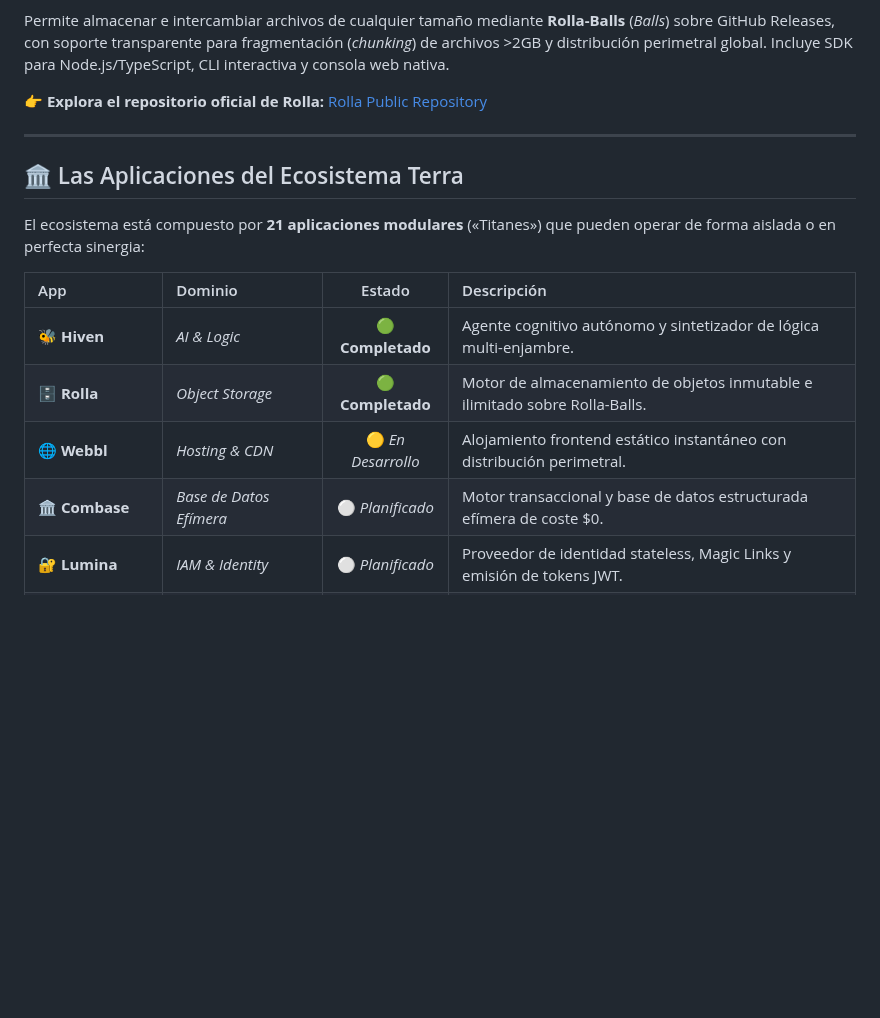
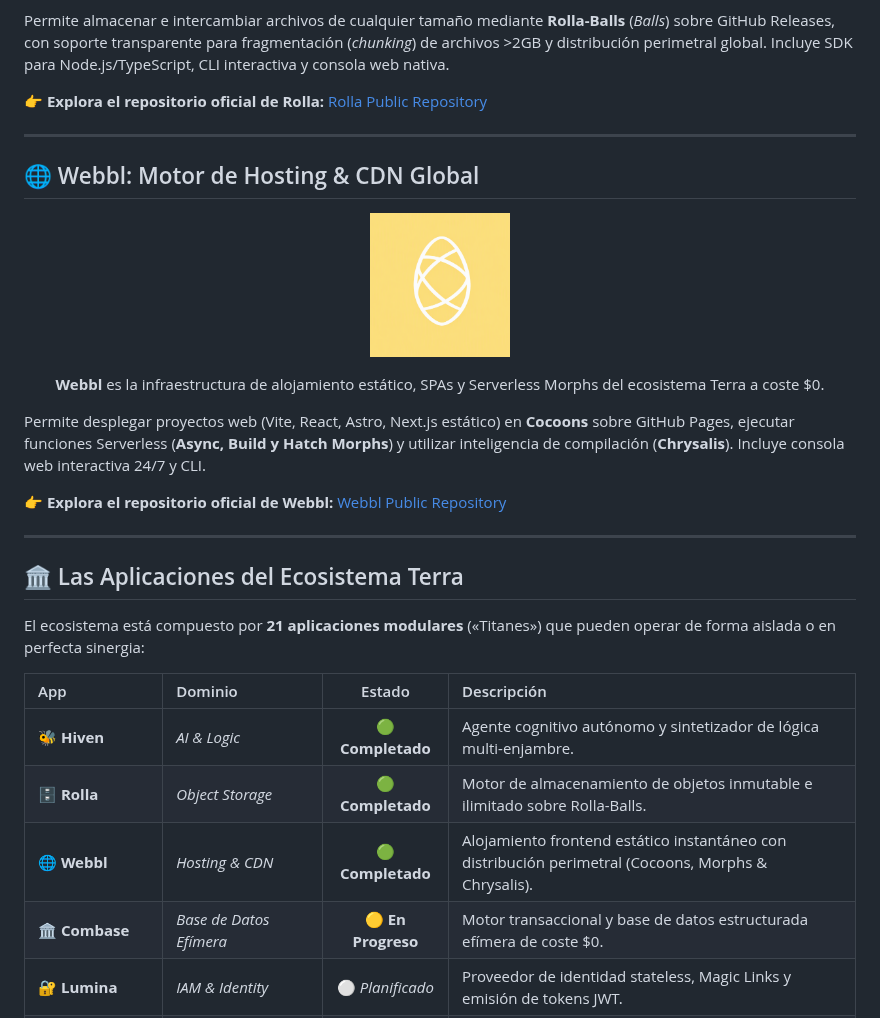
Before and after one commit to amglogicalis/Terra, a Markdown page: README.md, the part around the change. Rendered like a GitHub page; pictures changed too: assets/logo_webbl.png (added); blank space fills up the shorter version.

Commit message:
docs: mark Webbl as completed, add Webbl showcase, and mark Combase as in progress

```diff
--- a/README.md
+++ b/README.md
@@ -72,6 +72,22 @@ Permite almacenar e intercambiar archivos de cualquier tamaño mediante **Rolla-
 
 ---
 
+## 🌐 Webbl: Motor de Hosting & CDN Global
+
+<p align="center">
+  <img src="assets/logo_webbl.png" alt="Webbl Hosting Logo" width="140" onerror="this.src='https://raw.githubusercontent.com/amglogicalis/webbl-repo-public/main/logo_webbl.png'" />
+</p>
+
+<p align="center">
+  <strong>Webbl</strong> es la infraestructura de alojamiento estático, SPAs y Serverless Morphs del ecosistema Terra a coste $0.
+</p>
+
+Permite desplegar proyectos web (Vite, React, Astro, Next.js estático) en **Cocoons** sobre GitHub Pages, ejecutar funciones Serverless (**Async, Build y Hatch Morphs**) y utilizar inteligencia de compilación (**Chrysalis**). Incluye consola web interactiva 24/7 y CLI.
+
+👉 **Explora el repositorio oficial de Webbl:** [Webbl Public Repository](https://github.com/amglogicalis/webbl-repo-public)
+
+---
+
 ## 🏛️ Las Aplicaciones del Ecosistema Terra
 
 El ecosistema está compuesto por **21 aplicaciones modulares** («Titanes») que pueden operar de forma aislada o en perfecta sinergia:
@@ -80,8 +96,8 @@ El ecosistema está compuesto por **21 aplicaciones modulares** («Titanes») qu
 | :--- | :--- | :---: | :--- |
 | 🐝 **Hiven** | *AI & Logic* | 🟢 **Completado** | Agente cognitivo autónomo y sintetizador de lógica multi-enjambre. |
 | 🗄️ **Rolla** | *Object Storage* | 🟢 **Completado** | Motor de almacenamiento de objetos inmutable e ilimitado sobre Rolla-Balls. |
-| 🌐 **Webbl** | *Hosting & CDN* | 🟡 *En Desarrollo* | Alojamiento frontend estático instantáneo con distribución perimetral. |
-| 🏛️ **Combase** | *Base de Datos Efímera* | ⚪ *Planificado* | Motor transaccional y base de datos estructurada efímera de coste $0. |
+| 🌐 **Webbl** | *Hosting & CDN* | 🟢 **Completado** | Alojamiento frontend estático instantáneo con distribución perimetral (Cocoons, Morphs & Chrysalis). |
+| 🏛️ **Combase** | *Base de Datos Efímera* | 🟡 **En Progreso** | Motor transaccional y base de datos estructurada efímera de coste $0. |
 | 🔐 **Lumina** | *IAM & Identity* | ⚪ *Planificado* | Proveedor de identidad stateless, Magic Links y emisión de tokens JWT. |
 | 🛡️ **Synchlor** | *Gestión de Secretos* | ⚪ *Planificado* | Camuflaje de credenciales y gestión de secretos efímeros. |
 | ⏰ **Syncada** | *Orquestación & Crons* | ⚪ *Planificado* | Reloj maestro asíncrono, colas de mensajes y dispatcher de eventos. |
```
